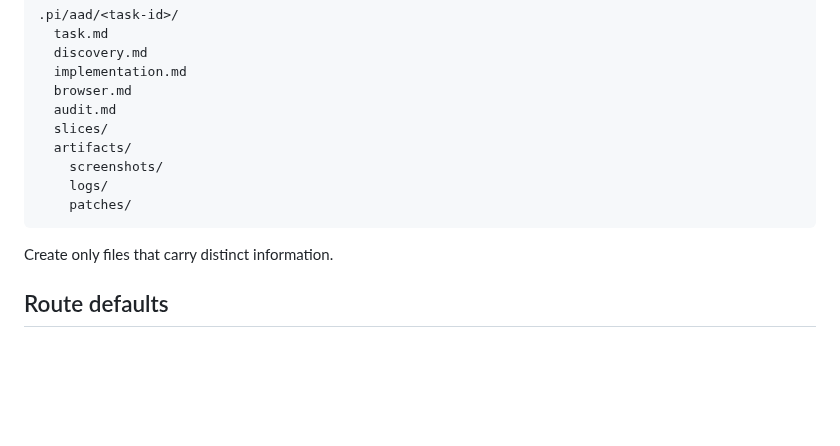
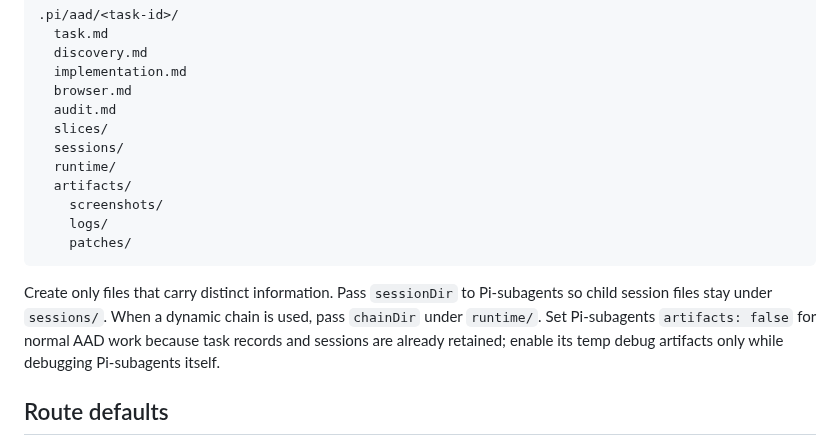
Before and after one commit to blockedby/pi-agent-setup, a Markdown page: skills/aad-task-package/SKILL.md, the part around the change. Rendered like a GitHub page; blank space fills up the shorter version.

Commit message:
refactor(runtime): keep delegated sessions project-local

````diff
--- a/skills/aad-task-package/SKILL.md
+++ b/skills/aad-task-package/SKILL.md
@@ -37,13 +37,15 @@ Typical structure:
   browser.md
   audit.md
   slices/
+  sessions/
+  runtime/
   artifacts/
     screenshots/
     logs/
     patches/
 ```
 
-Create only files that carry distinct information.
+Create only files that carry distinct information. Pass `sessionDir` to Pi-subagents so child session files stay under `sessions/`. When a dynamic chain is used, pass `chainDir` under `runtime/`. Set Pi-subagents `artifacts: false` for normal AAD work because task records and sessions are already retained; enable its temp debug artifacts only while debugging Pi-subagents itself.
 
 ## Route defaults
 
````
Also changed, not shown: agents/aad-root-owner.md (+1 -1 lines), agents/aad-slice-owner.md (+1 -1 lines).
